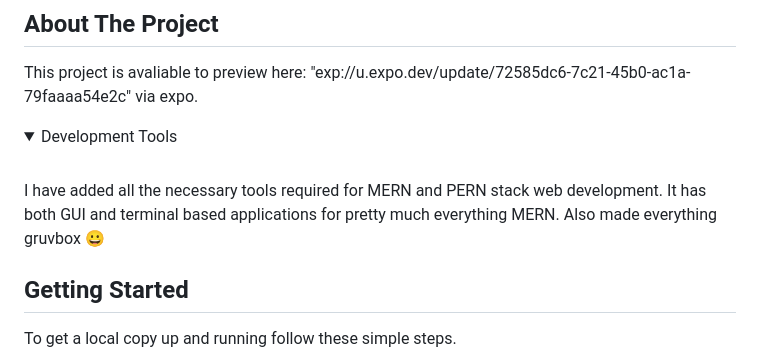
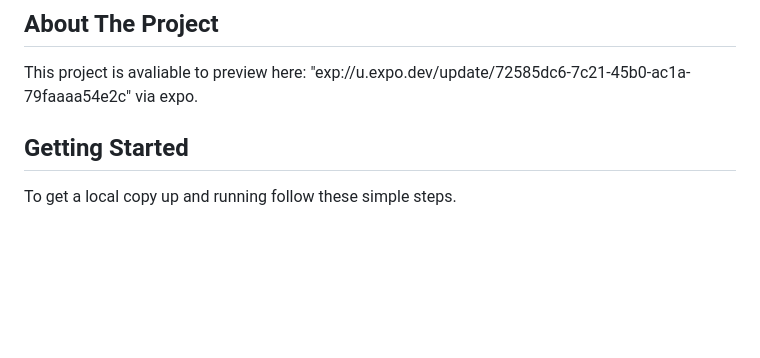
Before and after one commit to AshMagill/React-Native-Calculator-Ash, a Markdown page: README.md, the part around the change. GitHub-like rendering; blank space fills up the shorter version.

Commit message:
fixing readme bugs

```diff
--- a/README.md
+++ b/README.md
@@ -30,14 +30,6 @@
 ## About The Project
 
 This project is avaliable to preview here: "exp://u.expo.dev/update/72585dc6-7c21-45b0-ac1a-79faaaa54e2c" via expo.
-
-<details open="open">
-<Summary>Development Tools</Summary>
-<br>
-
-I have added all the necessary tools required for MERN and PERN stack web development. It has both GUI and terminal based applications for pretty much everything MERN. Also made everything gruvbox 😀
-
-</details>
 
 <!-- GETTING STARTED -->
 
```
